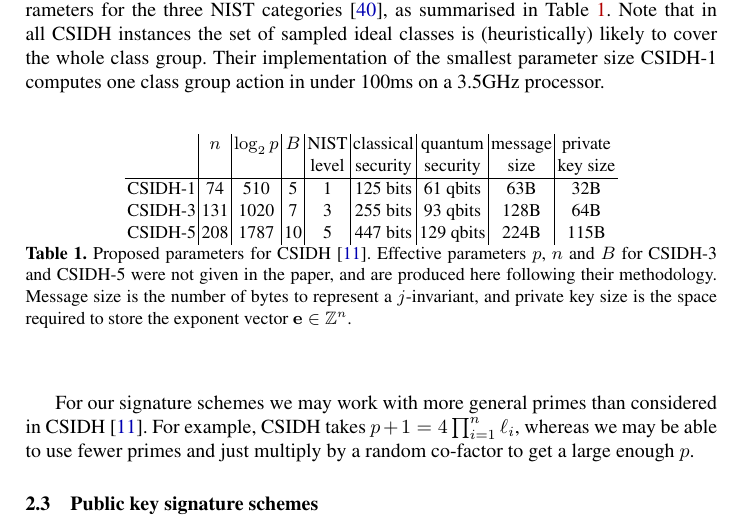
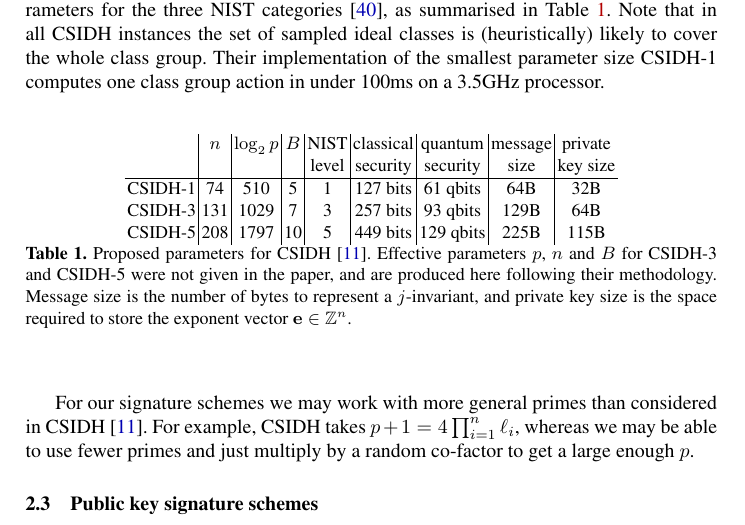
Before and after one commit to defeo/seasign, a LaTeX thesis (seasign.tex): part of page 5 of 32, cut so that both start at the same text. Compiled offline with pdfLaTeX.

Commit message:
Fixes to bit sizes in table 1

```diff
--- a/seasign.tex
+++ b/seasign.tex
@@ -295,9 +295,9 @@ Their implementation of the smallest parameter size CSIDH-1 computes one class g
     &   &  &  & level &   security &   security &   size &  key size \\
 
     \hline
-    CSIDH-1 &  74 &  510 &  5 & 1 & 125 bits &  61 qbits &  63B &  32B\\
-    CSIDH-3 & 131 & 1020 &  7 & 3 & 255 bits &  93 qbits & 128B &  64B\\
-    CSIDH-5 & 208 & 1787 & 10 & 5 & 447 bits & 129 qbits & 224B & 115B
+    CSIDH-1 &  74 &  510 &  5 & 1 & 127 bits &  61 qbits &  64B &  32B\\
+    CSIDH-3 & 131 & 1029 &  7 & 3 & 257 bits &  93 qbits & 129B &  64B\\
+    CSIDH-5 & 208 & 1797 & 10 & 5 & 449 bits & 129 qbits & 225B & 115B
   \end{tabular}
   \caption{Proposed parameters for CSIDH~\cite{CLMPR18}.  Effective
     parameters $p$, $n$ and $B$ for CSIDH-3 and CSIDH-5 were not given
```
